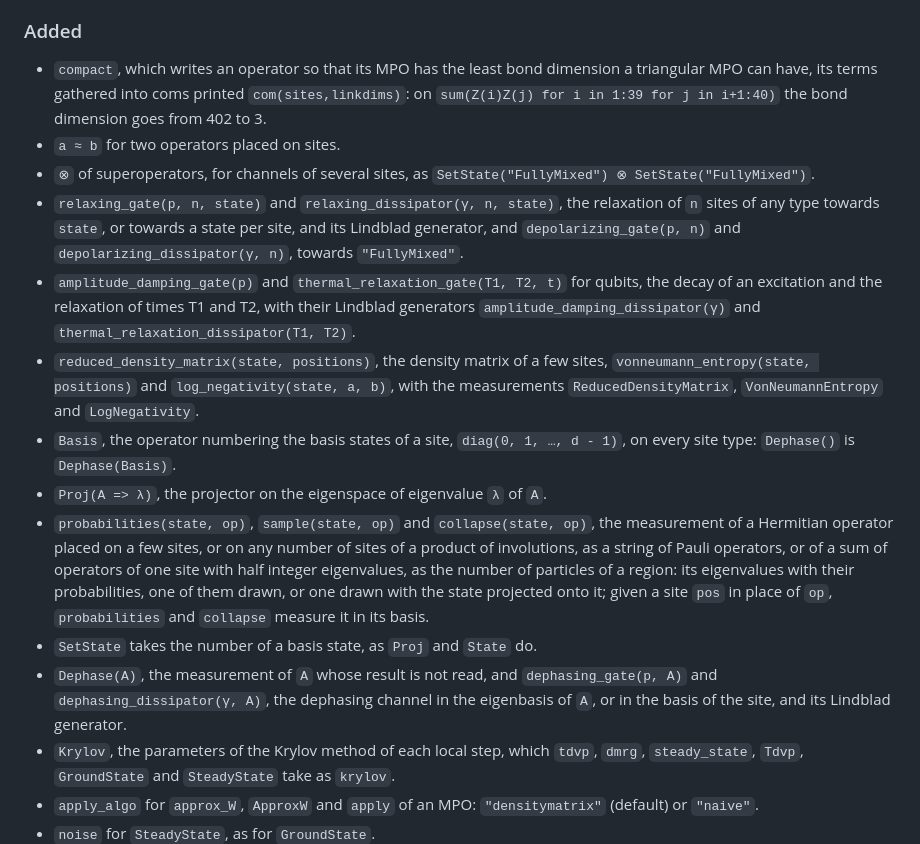
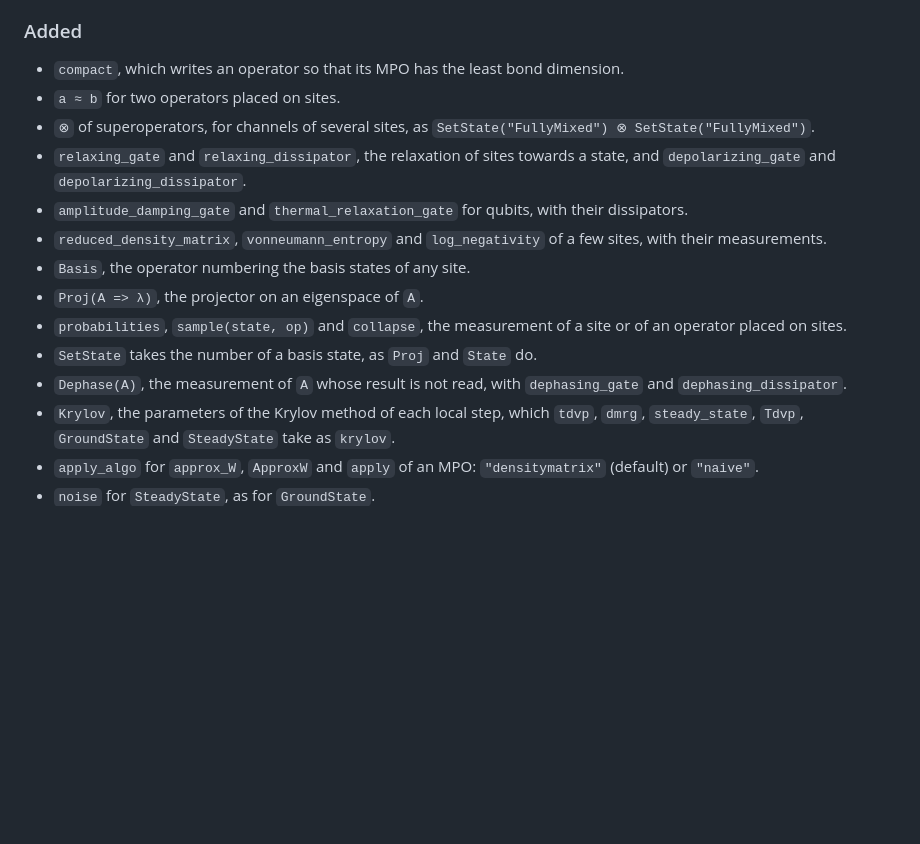
Before and after one commit to jerhoud/TensorMixedStates.jl, a Markdown page: CHANGELOG.md, the part around the change. GitHub-like rendering; blank space fills up the shorter version.

Commit message:
The unreleased changelog gives the recent additions in short

```diff
--- a/CHANGELOG.md
+++ b/CHANGELOG.md
@@ -17,34 +17,22 @@ on the page "Extending TMS", are experimental and may still change in a version
 
 ### Added
 
-- `compact`, which writes an operator so that its MPO has the least bond dimension a
-  triangular MPO can have, its terms gathered into coms printed `com(sites,linkdims)`: on
-  `sum(Z(i)Z(j) for i in 1:39 for j in i+1:40)` the bond dimension goes from 402 to 3.
+- `compact`, which writes an operator so that its MPO has the least bond dimension.
 - `a ≈ b` for two operators placed on sites.
 - `⊗` of superoperators, for channels of several sites, as
   `SetState("FullyMixed") ⊗ SetState("FullyMixed")`.
-- `relaxing_gate(p, n, state)` and `relaxing_dissipator(γ, n, state)`, the relaxation of `n`
-  sites of any type towards `state`, or towards a state per site, and its Lindblad generator,
-  and `depolarizing_gate(p, n)` and `depolarizing_dissipator(γ, n)`, towards `"FullyMixed"`.
-- `amplitude_damping_gate(p)` and `thermal_relaxation_gate(T1, T2, t)` for qubits, the decay
-  of an excitation and the relaxation of times T1 and T2, with their Lindblad generators
-  `amplitude_damping_dissipator(γ)` and `thermal_relaxation_dissipator(T1, T2)`.
-- `reduced_density_matrix(state, positions)`, the density matrix of a few sites,
-  `vonneumann_entropy(state, positions)` and `log_negativity(state, a, b)`, with the
-  measurements `ReducedDensityMatrix`, `VonNeumannEntropy` and `LogNegativity`.
-- `Basis`, the operator numbering the basis states of a site, `diag(0, 1, …, d - 1)`, on every
-  site type: `Dephase()` is `Dephase(Basis)`.
-- `Proj(A => λ)`, the projector on the eigenspace of eigenvalue `λ` of `A`.
-- `probabilities(state, op)`, `sample(state, op)` and `collapse(state, op)`, the measurement of
-  a Hermitian operator placed on a few sites, or on any number of sites of a product of
-  involutions, as a string of Pauli operators, or of a sum of operators of one site with half
-  integer eigenvalues, as the number of particles of a region: its eigenvalues with their
-  probabilities, one of them drawn, or one drawn with the state projected onto it; given a site
-  `pos` in place of `op`, `probabilities` and `collapse` measure it in its basis.
+- `relaxing_gate` and `relaxing_dissipator`, the relaxation of sites towards a state, and
+  `depolarizing_gate` and `depolarizing_dissipator`.
+- `amplitude_damping_gate` and `thermal_relaxation_gate` for qubits, with their dissipators.
+- `reduced_density_matrix`, `vonneumann_entropy` and `log_negativity` of a few sites, with
+  their measurements.
+- `Basis`, the operator numbering the basis states of any site.
+- `Proj(A => λ)`, the projector on an eigenspace of `A`.
+- `probabilities`, `sample(state, op)` and `collapse`, the measurement of a site or of an
+  operator placed on sites.
 - `SetState` takes the number of a basis state, as `Proj` and `State` do.
-- `Dephase(A)`, the measurement of `A` whose result is not read, and `dephasing_gate(p, A)` and
-  `dephasing_dissipator(γ, A)`, the dephasing channel in the eigenbasis of `A`, or in the basis
-  of the site, and its Lindblad generator.
+- `Dephase(A)`, the measurement of `A` whose result is not read, with `dephasing_gate` and
+  `dephasing_dissipator`.
 - `Krylov`, the parameters of the Krylov method of each local step, which `tdvp`, `dmrg`,
   `steady_state`, `Tdvp`, `GroundState` and `SteadyState` take as `krylov`.
 - `apply_algo` for `approx_W`, `ApproxW` and `apply` of an MPO: `"densitymatrix"` (default) or
```
